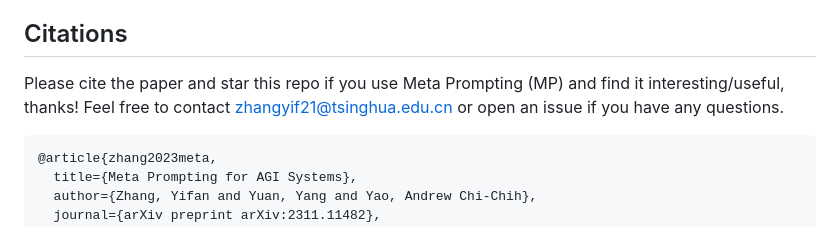
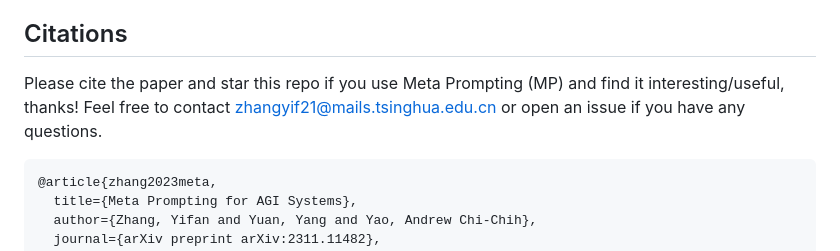
Before and after one commit to meta-prompting/meta-prompting, a Markdown page: README.md, the part around the change. GitHub-like rendering.

````diff
--- a/README.md
+++ b/README.md
@@ -159,7 +159,7 @@ Computing Systems, pp. 1–7, 2021.
 to learn better prompts. arXiv preprint arXiv:2209.11486, 2022.
 
 ## Citations
-Please cite the paper and star this repo if you use Meta Prompting (MP) and find it interesting/useful, thanks! Feel free to contact zhangyif21@tsinghua.edu.cn or open an issue if you have any questions.
+Please cite the paper and star this repo if you use Meta Prompting (MP) and find it interesting/useful, thanks! Feel free to contact zhangyif21@mails.tsinghua.edu.cn or open an issue if you have any questions.
 
 ```bibtex
 @article{zhang2023meta,
````
